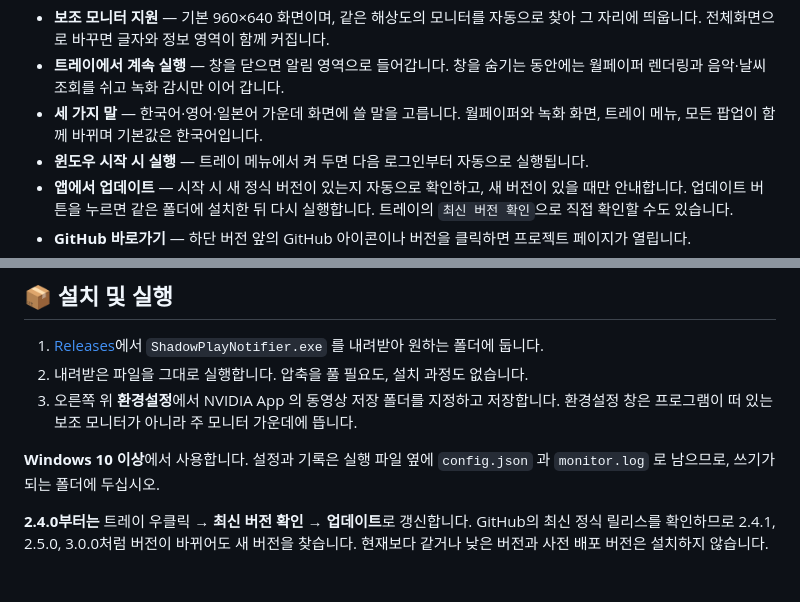
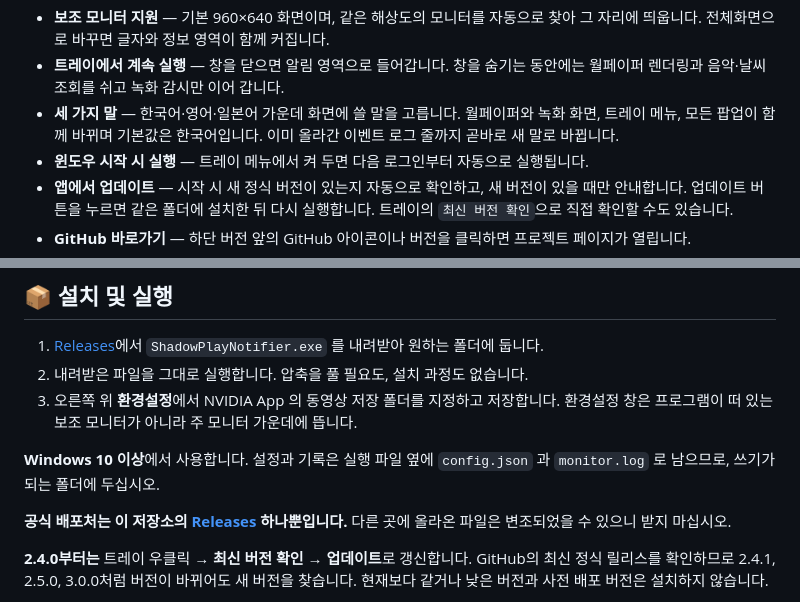
Before and after one commit to deuxdoom/Shadowplay-Notifier, a Markdown page: README.md, 2 parts joined by grey strips. Drawn GitHub-style; blank space fills up the shorter version.

```diff
--- a/README.md
+++ b/README.md
@@ -86,7 +83,8 @@ NVIDIA App 의 녹화 상태 아이콘이 영상에 그대로 찍히는 것이
 - **트레이에서 계속 실행** — 창을 닫으면 알림 영역으로 들어갑니다. 창을 숨기는 동안에는
   월페이퍼 렌더링과 음악·날씨 조회를 쉬고 녹화 감시만 이어 갑니다.
 - **세 가지 말** — 한국어·영어·일본어 가운데 화면에 쓸 말을 고릅니다. 월페이퍼와
-  녹화 화면, 트레이 메뉴, 모든 팝업이 함께 바뀌며 기본값은 한국어입니다.
+  녹화 화면, 트레이 메뉴, 모든 팝업이 함께 바뀌며 기본값은 한국어입니다. 이미 올라간
+  이벤트 로그 줄까지 곧바로 새 말로 바뀝니다.
 - **윈도우 시작 시 실행** — 트레이 메뉴에서 켜 두면 다음 로그인부터 자동으로 실행됩니다.
 - **앱에서 업데이트** — 시작 시 새 정식 버전이 있는지 자동으로 확인하고, 새 버전이
   있을 때만 안내합니다. 업데이트 버튼을 누르면 같은 폴더에 설치한 뒤 다시 실행합니다.
@@ -106,6 +104,9 @@ NVIDIA App 의 녹화 상태 아이콘이 영상에 그대로 찍히는 것이
 
 **Windows 10 이상**에서 사용합니다. 설정과 기록은 실행 파일 옆에 `config.json` 과
 `monitor.log` 로 남으므로, 쓰기가 되는 폴더에 두십시오.
+
+**공식 배포처는 이 저장소의 [Releases](https://github.com/deuxdoom/Shadowplay-Notifier/releases) 하나뿐입니다.**
+다른 곳에 올라온 파일은 변조되었을 수 있으니 받지 마십시오.
 
 **2.4.0부터는** 트레이 우클릭 → **최신 버전 확인** → **업데이트**로 갱신합니다.
 GitHub의 최신 정식 릴리스를 확인하므로 2.4.1, 2.5.0, 3.0.0처럼 버전이 바뀌어도
```
Also changed, not shown: other parts of README.md (+15 -21 lines), CHANGELOG.md (+31 -0 lines), THIRD-PARTY-NOTICES.md (added, +100 -0 lines), assets/main.png (added), assets/wallpaper.png (added), main.png (deleted), wallpaper.png (deleted), 2 other files.
